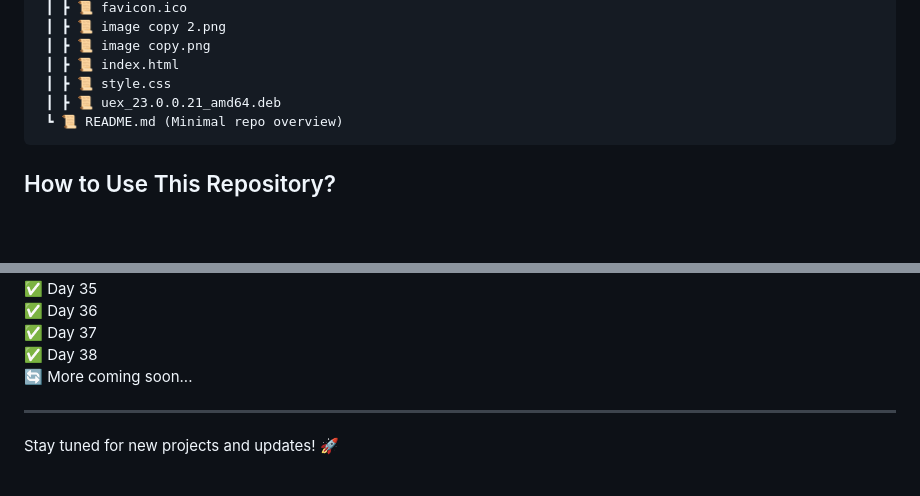
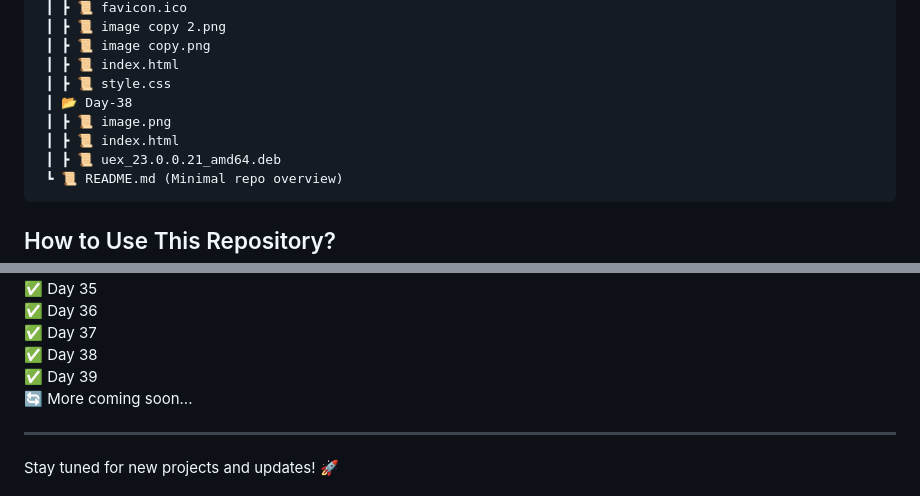
Before and after one commit to RajputGourish/WebDev-Journey, a Markdown page: Readme.md, 2 parts joined by grey strips. Drawn GitHub-style; blank space fills up the shorter version.

Commit message:
update teadme file

````diff
--- a/Readme.md
+++ b/Readme.md
@@ -129,6 +129,9 @@ This repository documents my daily progress in learning and building projects re
  ┃ ┣ 📜 image copy.png
  ┃ ┣ 📜 index.html
  ┃ ┣ 📜 style.css
+ ┃ 📂 Day-38
+ ┃ ┣ 📜 image.png
+ ┃ ┣ 📜 index.html
  ┃ ┣ 📜 uex_23.0.0.21_amd64.deb
  ┗ 📜 README.md (Minimal repo overview)
 ```
@@ -176,6 +179,7 @@ This repository documents my daily progress in learning and building projects re
 ✅ Day 36
 ✅ Day 37
 ✅ Day 38
+✅ Day 39
 🔄 More coming soon...
 
 ---
````
